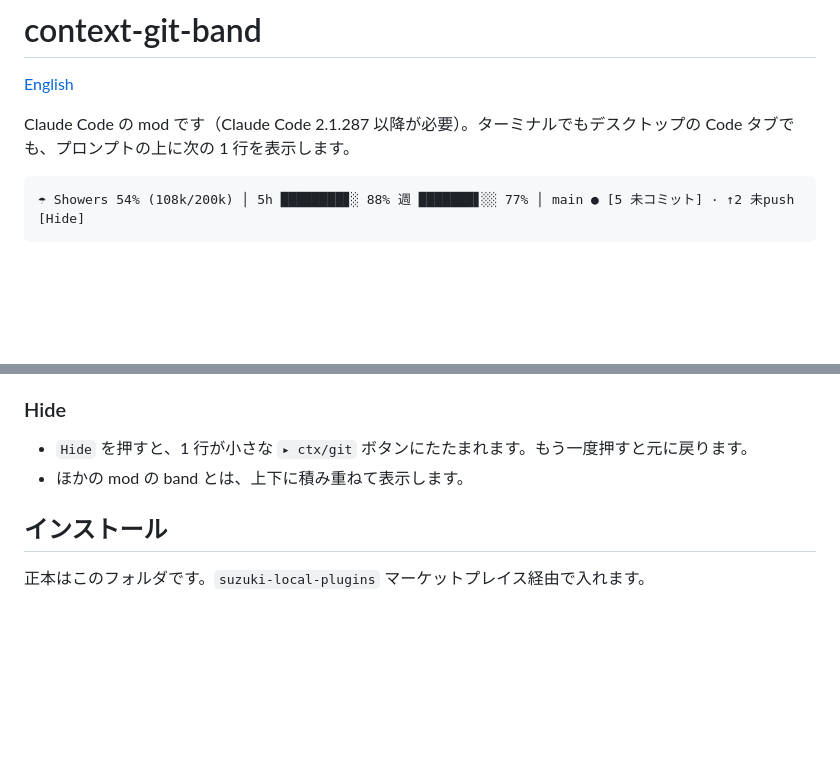
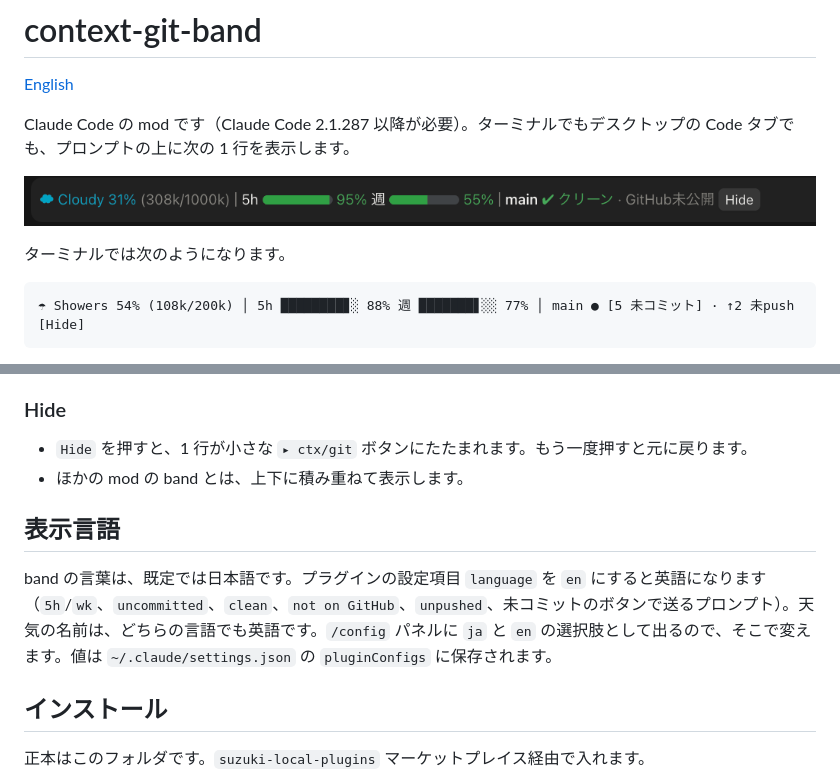
Before and after one commit to mlabo-org/context-git-band, a Markdown page: README.ja.md, 2 parts joined by grey strips. Rendered like a GitHub page; pictures changed too: docs/band-ja.png (added); blank space fills up the shorter version.

````diff
--- a/README.ja.md
+++ b/README.ja.md
@@ -3,6 +3,10 @@
 [English](README.md)
 
 Claude Code の mod です（Claude Code 2.1.287 以降が必要）。ターミナルでもデスクトップの Code タブでも、プロンプトの上に次の 1 行を表示します。
+
+![デスクトップの Code タブでの表示（日本語）](docs/band-ja.png)
+
+ターミナルでは次のようになります。
 
 ```
 ☂ Showers 54% (108k/200k) │ 5h ████████▊░ 88% 週 ███████▋░░ 77% │ main ● [5 未コミット] · ↑2 未push  [Hide]
@@ -46,6 +50,10 @@ Claude Code 専用です。Codex には mod の仕組みがありません。
 - `Hide` を押すと、1 行が小さな `▸ ctx/git` ボタンにたたまれます。もう一度押すと元に戻ります。
 - ほかの mod の band とは、上下に積み重ねて表示します。
 
+## 表示言語
+
+band の言葉は、既定では日本語です。プラグインの設定項目 `language` を `en` にすると英語になります（`5h`/`wk`、`uncommitted`、`clean`、`not on GitHub`、`unpushed`、未コミットのボタンで送るプロンプト）。天気の名前は、どちらの言語でも英語です。`/config` パネルに `ja` と `en` の選択肢として出るので、そこで変えます。値は `~/.claude/settings.json` の `pluginConfigs` に保存されます。
+
 ## インストール
 
 正本はこのフォルダです。`suzuki-local-plugins` マーケットプレイス経由で入れます。
````
Also changed, not shown: README.md (+9 -1 lines), docs/band-en.png (added), 3 other files.
